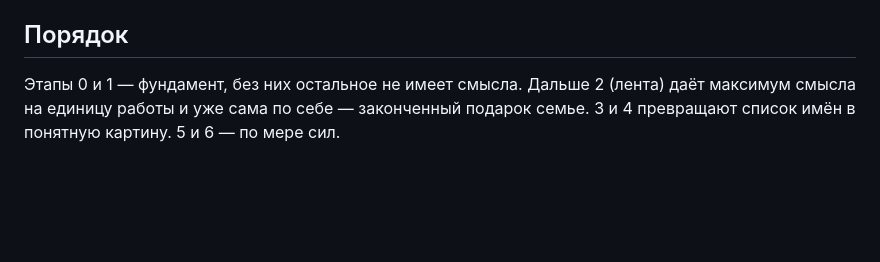
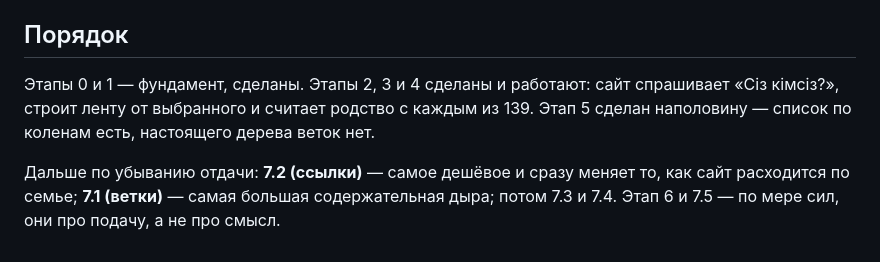
Before and after one commit to amirdosov/aidarzhapan, a Markdown page: docs/PLAN.md, the part around one of its changes. Rendered like a GitHub page; blank space fills up the shorter version.

```diff
--- a/docs/PLAN.md
+++ b/docs/PLAN.md
@@ -121,7 +187,12 @@ python tools/photos.py
 
 ## Порядок
 
-Этапы 0 и 1 — фундамент, без них остальное не имеет смысла.
-Дальше 2 (лента) даёт максимум смысла на единицу работы и уже сама
-по себе — законченный подарок семье. 3 и 4 превращают список имён
-в понятную картину. 5 и 6 — по мере сил.
+Этапы 0 и 1 — фундамент, сделаны. Этапы 2, 3 и 4 сделаны и работают:
+сайт спрашивает «Сіз кімсіз?», строит ленту от выбранного и считает
+родство с каждым из 139. Этап 5 сделан наполовину — список по коленам
+есть, настоящего дерева веток нет.
+
+Дальше по убыванию отдачи: **7.2 (ссылки)** — самое дешёвое и сразу
+меняет то, как сайт расходится по семье; **7.1 (ветки)** — самая
+большая содержательная дыра; потом 7.3 и 7.4. Этап 6 и 7.5 —
+по мере сил, они про подачу, а не про смысл.
```
Also changed, not shown: other parts of docs/PLAN.md (+66 -0 lines).
